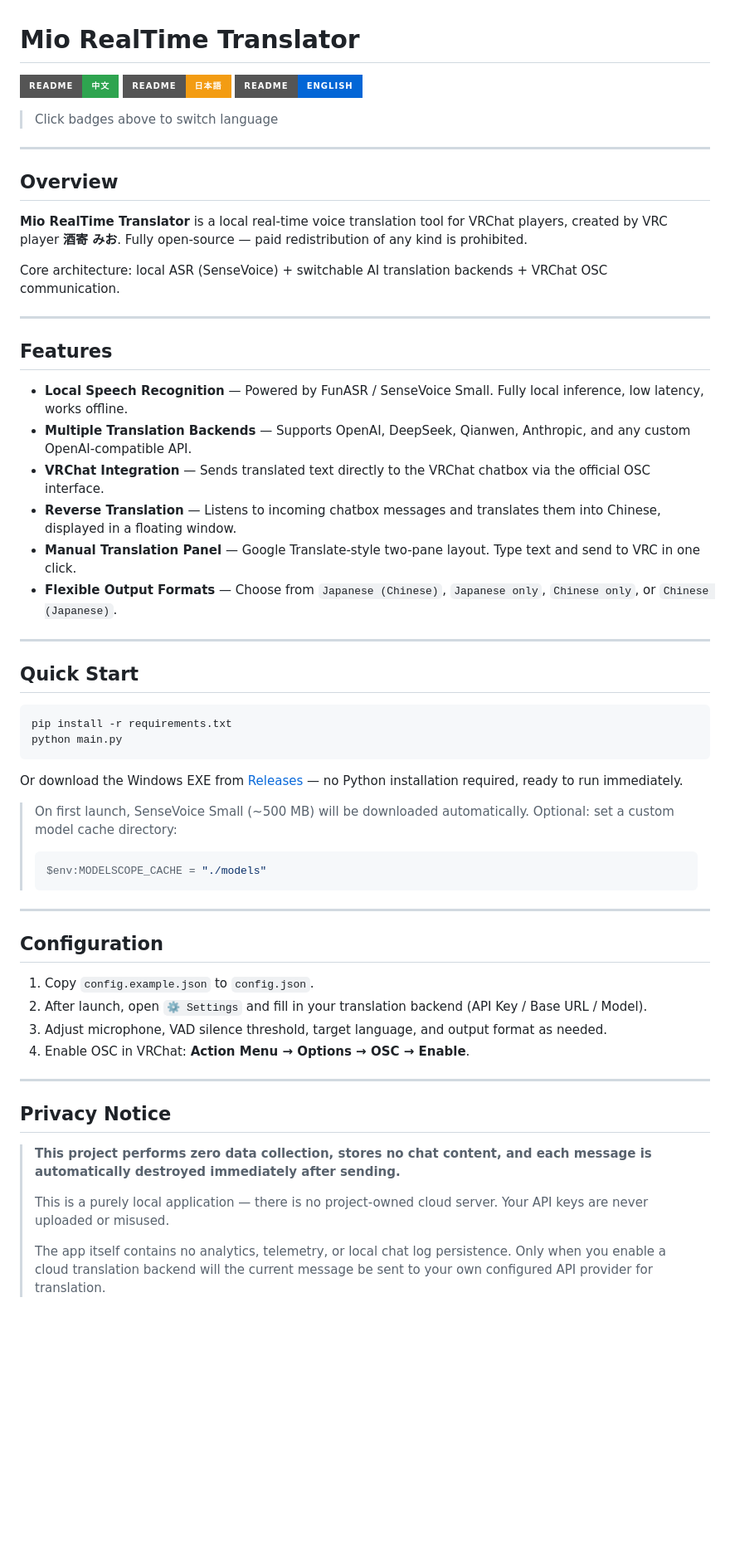
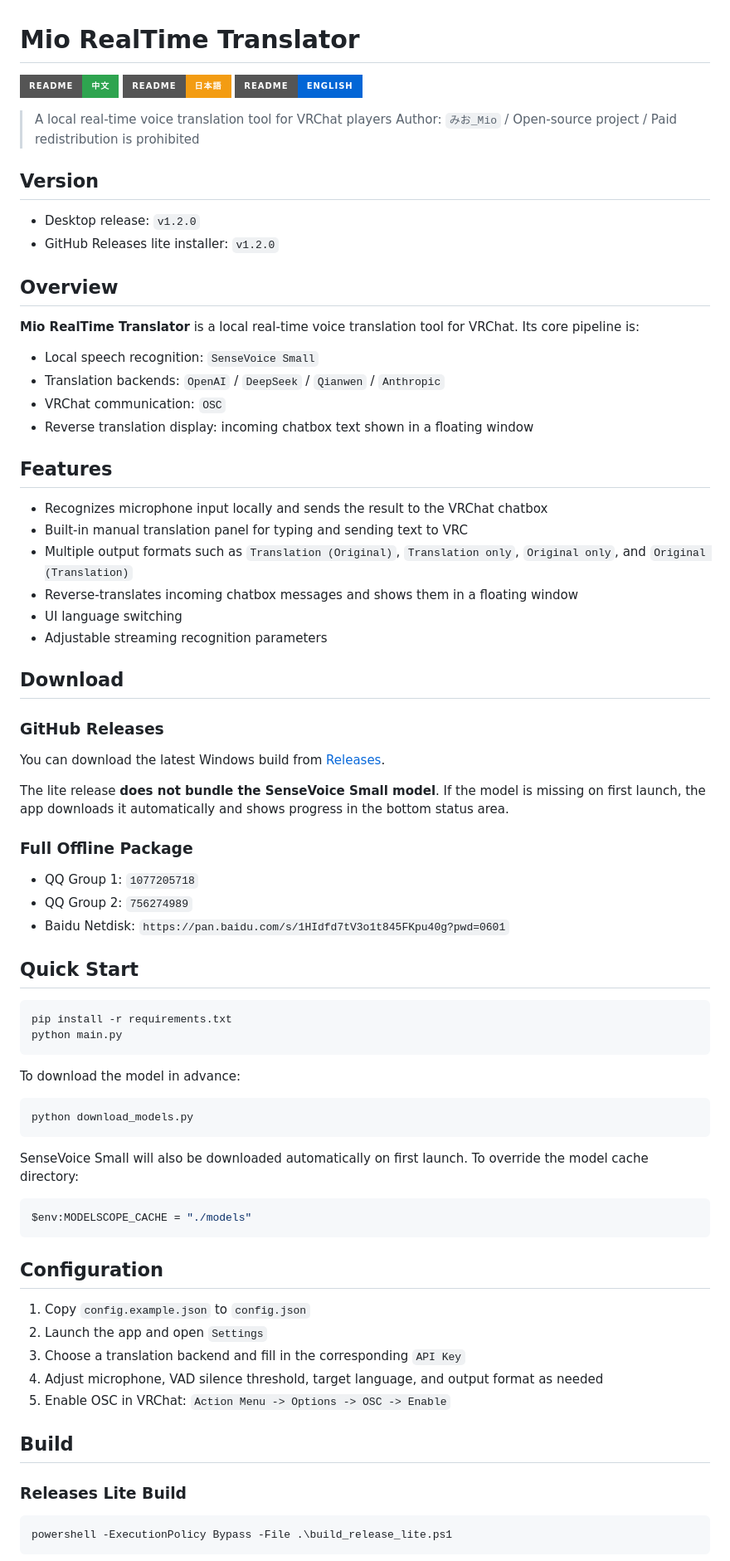
Before and after one commit to CokoIya/MioVRC_Translator, a Markdown page: docs/README.en.md, the part around one of its changes. Shown at 83% size. Drawn GitHub-style; badges without logos; blank space fills up the shorter version.

Commit message:
docs: sync English and Japanese README content

````diff
--- a/docs/README.en.md
+++ b/docs/README.en.md
@@ -5,27 +5,44 @@
 [![en](https://img.shields.io/badge/README-English-0366d6?style=for-the-badge)](./README.en.md)
 
-> Click badges above to switch language
+> A local real-time voice translation tool for VRChat players
+> Author: `みお_Mio` / Open-source project / Paid redistribution is prohibited
 
----
+## Version
+
+- Desktop release: `v1.2.0`
+- GitHub Releases lite installer: `v1.2.0`
 
 ## Overview
 
-**Mio RealTime Translator** is a local real-time voice translation tool for VRChat players, created by VRC player **酒寄 みお**. Fully open-source — paid redistribution of any kind is prohibited.
+**Mio RealTime Translator** is a local real-time voice translation tool for VRChat. Its core pipeline is:
 
-Core architecture: local ASR (SenseVoice) + switchable AI translation backends + VRChat OSC communication.
-
----
+- Local speech recognition: `SenseVoice Small`
+- Translation backends: `OpenAI` / `DeepSeek` / `Qianwen` / `Anthropic`
+- VRChat communication: `OSC`
+- Reverse translation display: incoming chatbox text shown in a floating window
 
 ## Features
 
-- **Local Speech Recognition** — Powered by FunASR / SenseVoice Small. Fully local inference, low latency, works offline.
-- **Multiple Translation Backends** — Supports OpenAI, DeepSeek, Qianwen, Anthropic, and any custom OpenAI-compatible API.
-- **VRChat Integration** — Sends translated text directly to the VRChat chatbox via the official OSC interface.
-- **Reverse Translation** — Listens to incoming chatbox messages and translates them into Chinese, displayed in a floating window.
-- **Manual Translation Panel** — Google Translate-style two-pane layout. Type text and send to VRC in one click.
-- **Flexible Output Formats** — Choose from `Japanese (Chinese)`, `Japanese only`, `Chinese only`, or `Chinese (Japanese)`.
+- Recognizes microphone input locally and sends the result to the VRChat chatbox
+- Built-in manual translation panel for typing and sending text to VRC
+- Multiple output formats such as `Translation (Original)`, `Translation only`, `Original only`, and `Original (Translation)`
+- Reverse-translates incoming chatbox messages and shows them in a floating window
+- UI language switching
+- Adjustable streaming recognition parameters
 
----
+## Download
+
+### GitHub Releases
+
+You can download the latest Windows build from [Releases](https://github.com/CokoIya/MioVRC_Translator/releases).
+
+The lite release **does not bundle the SenseVoice Small model**. If the model is missing on first launch, the app downloads it automatically and shows progress in the bottom status area.
+
+### Full Offline Package
+
+- QQ Group 1: `1077205718`
+- QQ Group 2: `756274989`
+- Baidu Netdisk: `https://pan.baidu.com/s/1HIdfd7tV3o1t845FKpu40g?pwd=0601`
 
 ## Quick Start
 
@@ -34,30 +51,31 @@ pip install -r requirements.txt
 python main.py
 ```
 
-Or download the Windows EXE from [Releases](https://github.com/CokoIya/MioVRC_Translator/releases) — no Python installation required, ready to run immediately.
+To download the model in advance:
 
-> On first launch, SenseVoice Small (~500 MB) will be downloaded automatically.
-> Optional: set a custom model cache directory:
-> ```powershell
-> $env:MODELSCOPE_CACHE = "./models"
-> ```
+```bash
+python download_models.py
+```
 
----
+SenseVoice Small will also be downloaded automatically on first launch. To override the model cache directory:
+
+```powershell
+$env:MODELSCOPE_CACHE = "./models"
+```
 
 ## Configuration
 
-1. Copy `config.example.json` to `config.json`.
-2. After launch, open `⚙ Settings` and fill in your translation backend (API Key / Base URL / Model).
-3. Adjust microphone, VAD silence threshold, target language, and output format as needed.
-4. Enable OSC in VRChat: **Action Menu → Options → OSC → Enable**.
+1. Copy `config.example.json` to `config.json`
+2. Launch the app and open `Settings`
+3. Choose a translation backend and fill in the corresponding `API Key`
+4. Adjust microphone, VAD silence threshold, target language, and output format as needed
+5. Enable OSC in VRChat: `Action Menu -> Options -> OSC -> Enable`
 
----
+## Build
 
-## Privacy Notice
+### Releases Lite Build
 
-> **This project performs zero data collection, stores no chat content, and each message is automatically destroyed immediately after sending.**
->
-> This is a purely local application — there is no project-owned cloud server. Your API keys are never uploaded or misused.
->
-> The app itself contains no analytics, telemetry, or local chat log persistence. Only when you enable a cloud translation backend will the current message be sent to your own configured API provider for translation.
+```powershell
+powershell -ExecutionPolicy Bypass -File .\build_release_lite.ps1
+```
 
````
Also changed, not shown: other parts of docs/README.en.md (+20 -10 lines), docs/README.ja.md (+68 -40 lines).
